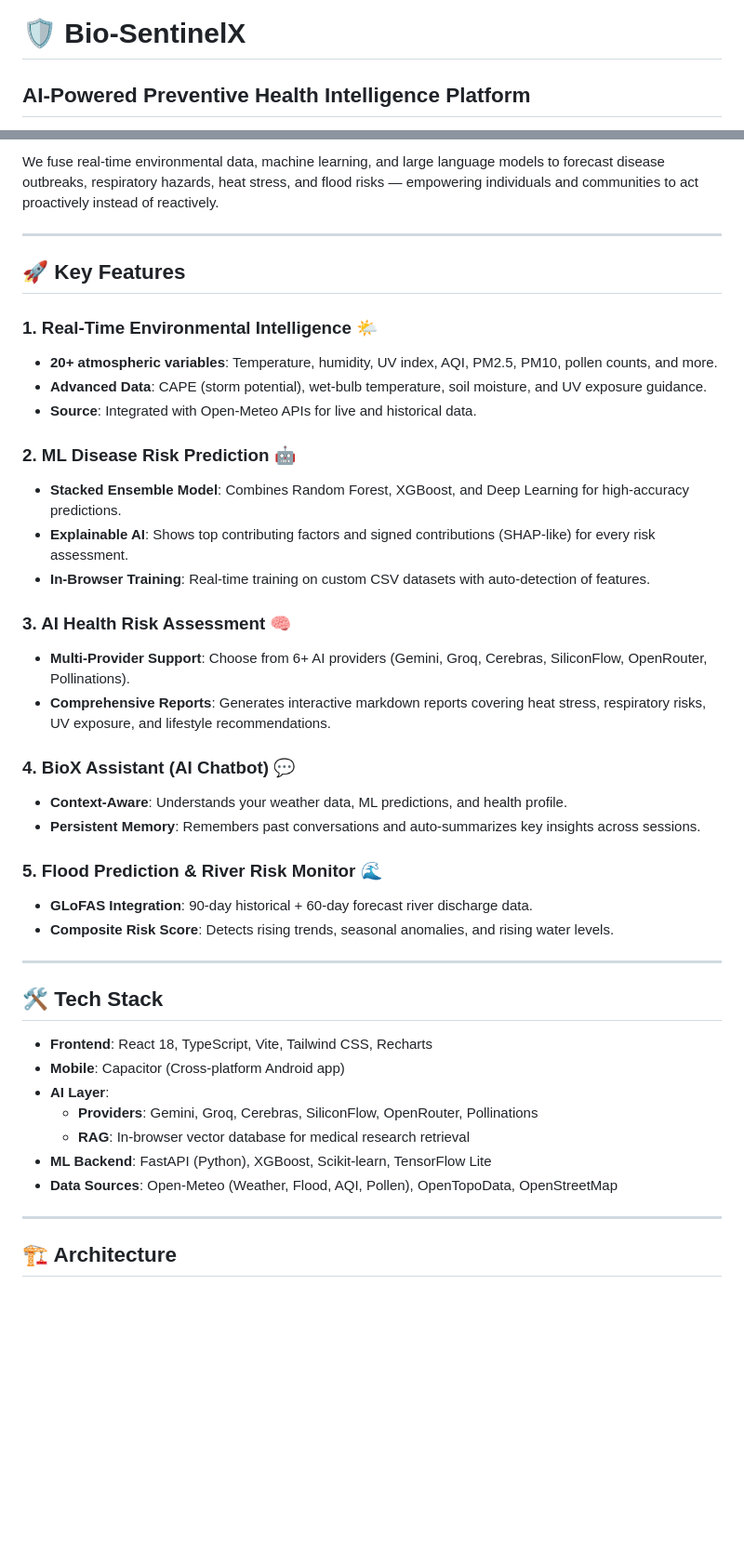
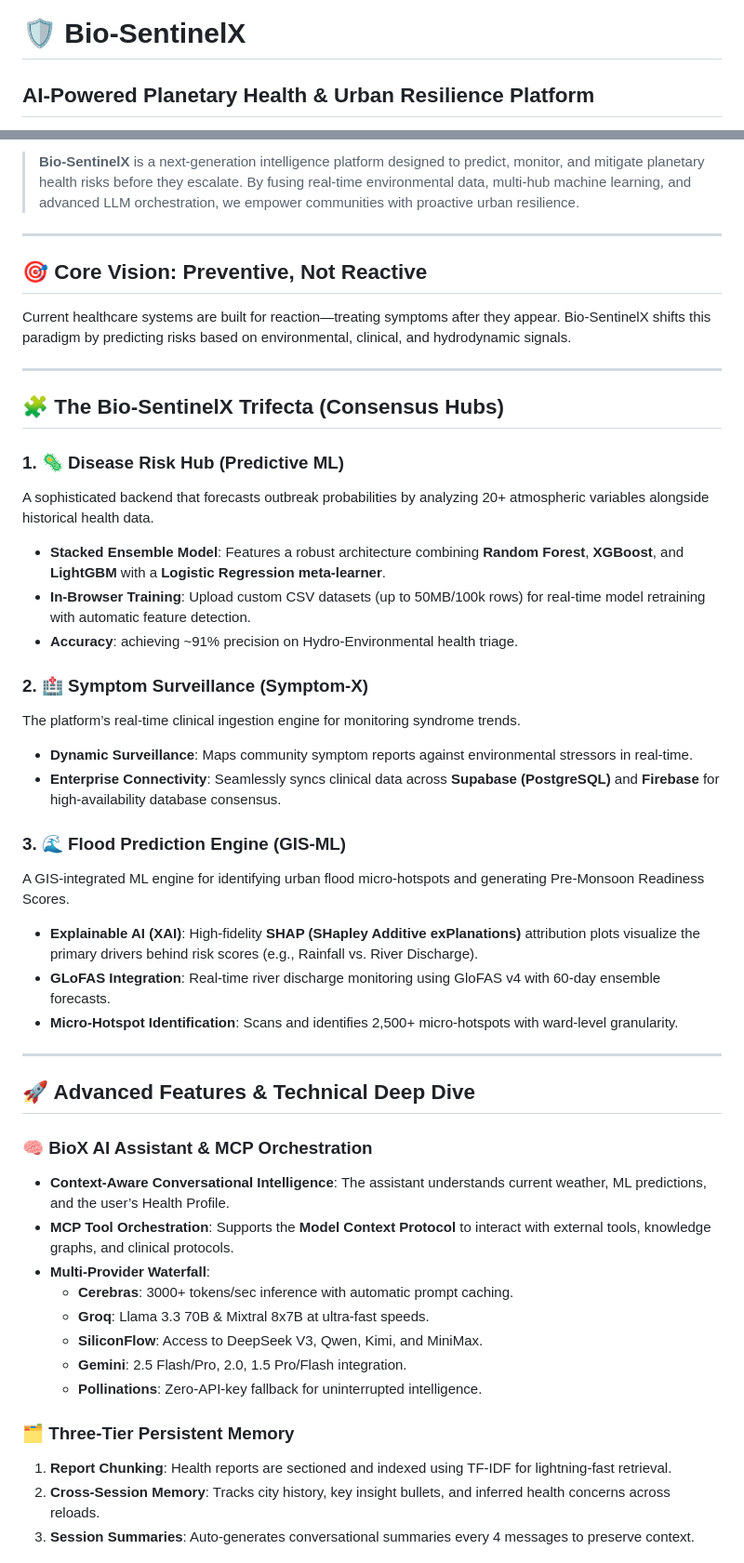
Before and after one commit to gaur-avvv/Bio-SentinelX, a Markdown page: README.md, 2 parts joined by grey strips. Shown at 93% size. Drawn GitHub-style; blank space fills up the shorter version.

Commit message:
Docs: Comprehensive README overhaul with ultra-detailed technical and feature specifications.

```diff
--- a/README.md
+++ b/README.md
@@ -1,3 +1,3 @@
 # 🛡️ Bio-SentinelX
-## AI-Powered Preventive Health Intelligence Platform
+## AI-Powered Planetary Health & Urban Resilience Platform
 
@@ -7,44 +13,48 @@
 
-We fuse real-time environmental data, machine learning, and large language models to forecast disease outbreaks, respiratory hazards, heat stress, and flood risks — empowering individuals and communities to act proactively instead of reactively.
+> **Bio-SentinelX** is a next-generation intelligence platform designed to predict, monitor, and mitigate planetary health risks before they escalate. By fusing real-time environmental data, multi-hub machine learning, and advanced LLM orchestration, we empower communities with proactive urban resilience.
 
 ---
 
-## 🚀 Key Features
-
-### 1. Real-Time Environmental Intelligence 🌤️
-- **20+ atmospheric variables**: Temperature, humidity, UV index, AQI, PM2.5, PM10, pollen counts, and more.
-- **Advanced Data**: CAPE (storm potential), wet-bulb temperature, soil moisture, and UV exposure guidance.
-- **Source**: Integrated with Open-Meteo APIs for live and historical data.
-
-### 2. ML Disease Risk Prediction 🤖
-- **Stacked Ensemble Model**: Combines Random Forest, XGBoost, and Deep Learning for high-accuracy predictions.
-- **Explainable AI**: Shows top contributing factors and signed contributions (SHAP-like) for every risk assessment.
-- **In-Browser Training**: Real-time training on custom CSV datasets with auto-detection of features.
-
-### 3. AI Health Risk Assessment 🧠
-- **Multi-Provider Support**: Choose from 6+ AI providers (Gemini, Groq, Cerebras, SiliconFlow, OpenRouter, Pollinations).
-- **Comprehensive Reports**: Generates interactive markdown reports covering heat stress, respiratory risks, UV exposure, and lifestyle recommendations.
-
-### 4. BioX Assistant (AI Chatbot) 💬
-- **Context-Aware**: Understands your weather data, ML predictions, and health profile.
-- **Persistent Memory**: Remembers past conversations and auto-summarizes key insights across sessions.
-
-### 5. Flood Prediction & River Risk Monitor 🌊
-- **GLoFAS Integration**: 90-day historical + 60-day forecast river discharge data.
-- **Composite Risk Score**: Detects rising trends, seasonal anomalies, and rising water levels.
+## 🎯 Core Vision: Preventive, Not Reactive
+Current healthcare systems are built for reaction—treating symptoms after they appear. Bio-SentinelX shifts this paradigm by predicting risks based on environmental, clinical, and hydrodynamic signals.
 
 ---
 
-## 🛠️ Tech Stack
+## 🧩 The Bio-SentinelX Trifecta (Consensus Hubs)
 
-- **Frontend**: React 18, TypeScript, Vite, Tailwind CSS, Recharts
-- **Mobile**: Capacitor (Cross-platform Android app)
-- **AI Layer**:
-    - **Providers**: Gemini, Groq, Cerebras, SiliconFlow, OpenRouter, Pollinations
-    - **RAG**: In-browser vector database for medical research retrieval
-- **ML Backend**: FastAPI (Python), XGBoost, Scikit-learn, TensorFlow Lite
-- **Data Sources**: Open-Meteo (Weather, Flood, AQI, Pollen), OpenTopoData, OpenStreetMap
+### 1. 🦠 Disease Risk Hub (Predictive ML)
+A sophisticated backend that forecasts outbreak probabilities by analyzing 20+ atmospheric variables alongside historical health data.
+- **Stacked Ensemble Model**: Features a robust architecture combining **Random Forest**, **XGBoost**, and **LightGBM** with a **Logistic Regression meta-learner**.
+- **In-Browser Training**: Upload custom CSV datasets (up to 50MB/100k rows) for real-time model retraining with automatic feature detection.
+- **Accuracy**: achieving ~91% precision on Hydro-Environmental health triage.
+
+### 2. 🏥 Symptom Surveillance (Symptom-X)
+The platform’s real-time clinical ingestion engine for monitoring syndrome trends.
+- **Dynamic Surveillance**: Maps community symptom reports against environmental stressors in real-time.
+- **Enterprise Connectivity**: Seamlessly syncs clinical data across **Supabase (PostgreSQL)** and **Firebase** for high-availability database consensus.
+
+### 3. 🌊 Flood Prediction Engine (GIS-ML)
+A GIS-integrated ML engine for identifying urban flood micro-hotspots and generating Pre-Monsoon Readiness Scores.
+- **Explainable AI (XAI)**: High-fidelity **SHAP (SHapley Additive exPlanations)** attribution plots visualize the primary drivers behind risk scores (e.g., Rainfall vs. River Discharge).
+- **GLoFAS Integration**: Real-time river discharge monitoring using GloFAS v4 with 60-day ensemble forecasts.
+- **Micro-Hotspot Identification**: Scans and identifies 2,500+ micro-hotspots with ward-level granularity.
 
 ---
 
-## 🏗️ Architecture
+## 🚀 Advanced Features & Technical Deep Dive
+
+### 🧠 BioX AI Assistant & MCP Orchestration
+- **Context-Aware Conversational Intelligence**: The assistant understands current weather, ML predictions, and the user’s Health Profile.
+- **MCP Tool Orchestration**: Supports the **Model Context Protocol** to interact with external tools, knowledge graphs, and clinical protocols.
+- **Multi-Provider Waterfall**:
+  - **Cerebras**: 3000+ tokens/sec inference with automatic prompt caching.
+  - **Groq**: Llama 3.3 70B & Mixtral 8x7B at ultra-fast speeds.
+  - **SiliconFlow**: Access to DeepSeek V3, Qwen, Kimi, and MiniMax.
+  - **Gemini**: 2.5 Flash/Pro, 2.0, 1.5 Pro/Flash integration.
+  - **Pollinations**: Zero-API-key fallback for uninterrupted intelligence.
+
+### 🗂️ Three-Tier Persistent Memory
+1. **Report Chunking**: Health reports are sectioned and indexed using TF-IDF for lightning-fast retrieval.
+2. **Cross-Session Memory**: Tracks city history, key insight bullets, and inferred health concerns across reloads.
+3. **Session Summaries**: Auto-generates conversational summaries every 4 messages to preserve context.
+
```
Also changed, not shown: other parts of README.md (+63 -27 lines).
